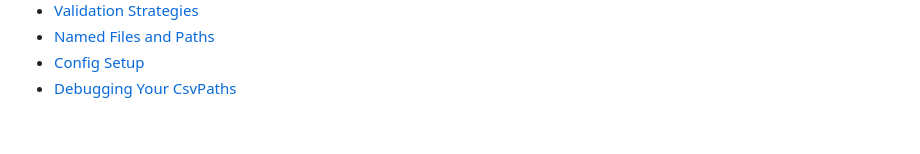
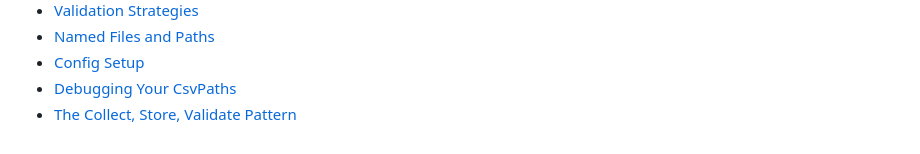
Before and after one commit to dk107dk/csvpath_site, a Markdown page: SUMMARY.md, the part around the change. Drawn GitHub-style.

```diff
--- a/SUMMARY.md
+++ b/SUMMARY.md
@@ -35,3 +35,4 @@
 * [Named Files and Paths](topics/named\_files\_and\_paths.md)
 * [Config Setup](topics/config-setup.md)
 * [Debugging Your CsvPaths](topics/debugging.md)
+* [The Collect, Store, Validate Pattern](topics/the-collect-store-validate-pattern.md)
```
Also changed, not shown: topics/the-collect-store-validate-pattern.md (added, +122 -0 lines), .gitbook/assets/csv-pattern.png (added).
